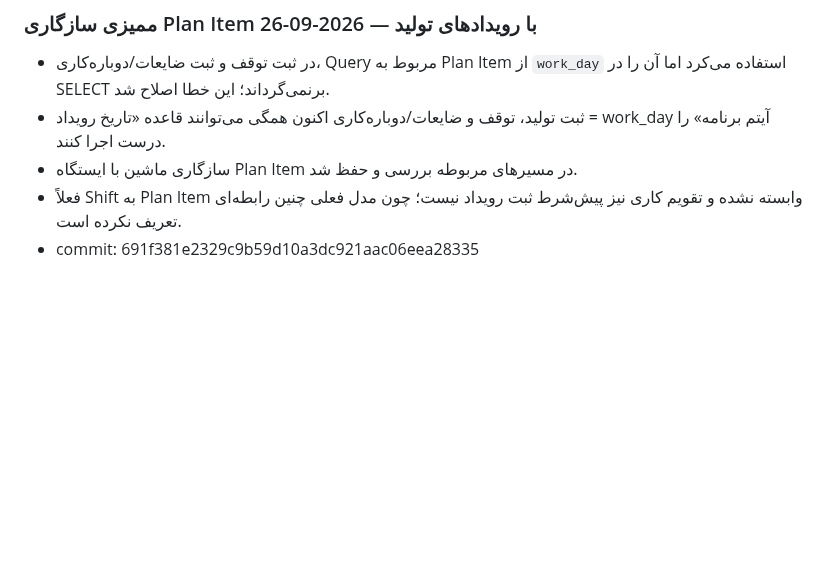
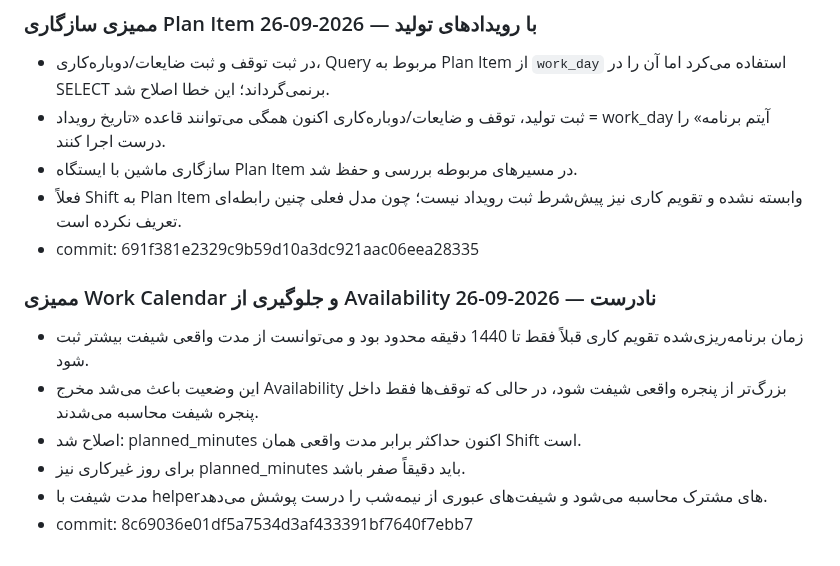
Before and after one commit to saiedrahimi252/Repair, a Markdown page: AI_CONTEXT/CURRENT_TASK.md, the part around the change. GitHub-like rendering; blank space fills up the shorter version.

Commit message:
Document work calendar duration hardening

```diff
--- a/AI_CONTEXT/CURRENT_TASK.md
+++ b/AI_CONTEXT/CURRENT_TASK.md
@@ -295,3 +295,11 @@ production_products, production_suppliers, production_raw_materials, production_
 - سازگاری ماشین با ایستگاه Plan Item در مسیرهای مربوطه بررسی و حفظ شد.
 - فعلاً Shift به Plan Item وابسته نشده و تقویم کاری نیز پیش‌شرط ثبت رویداد نیست؛ چون مدل فعلی چنین رابطه‌ای تعریف نکرده است.
 - commit: 691f381e2329c9b59d10a3dc921aac06eea28335
+
+### ممیزی Work Calendar و جلوگیری از Availability نادرست — 2026-09-26
+- زمان برنامه‌ریزی‌شده تقویم کاری قبلاً فقط تا 1440 دقیقه محدود بود و می‌توانست از مدت واقعی شیفت بیشتر ثبت شود.
+- این وضعیت باعث می‌شد مخرج Availability بزرگ‌تر از پنجره واقعی شیفت شود، در حالی که توقف‌ها فقط داخل پنجره شیفت محاسبه می‌شدند.
+- اصلاح شد: planned_minutes اکنون حداکثر برابر مدت واقعی همان Shift است.
+- برای روز غیرکاری نیز planned_minutes باید دقیقاً صفر باشد.
+- مدت شیفت با helperهای مشترک محاسبه می‌شود و شیفت‌های عبوری از نیمه‌شب را درست پوشش می‌دهد.
+- commit: 8c69036e01df5a7534d3af433391bf7640f7ebb7
```
